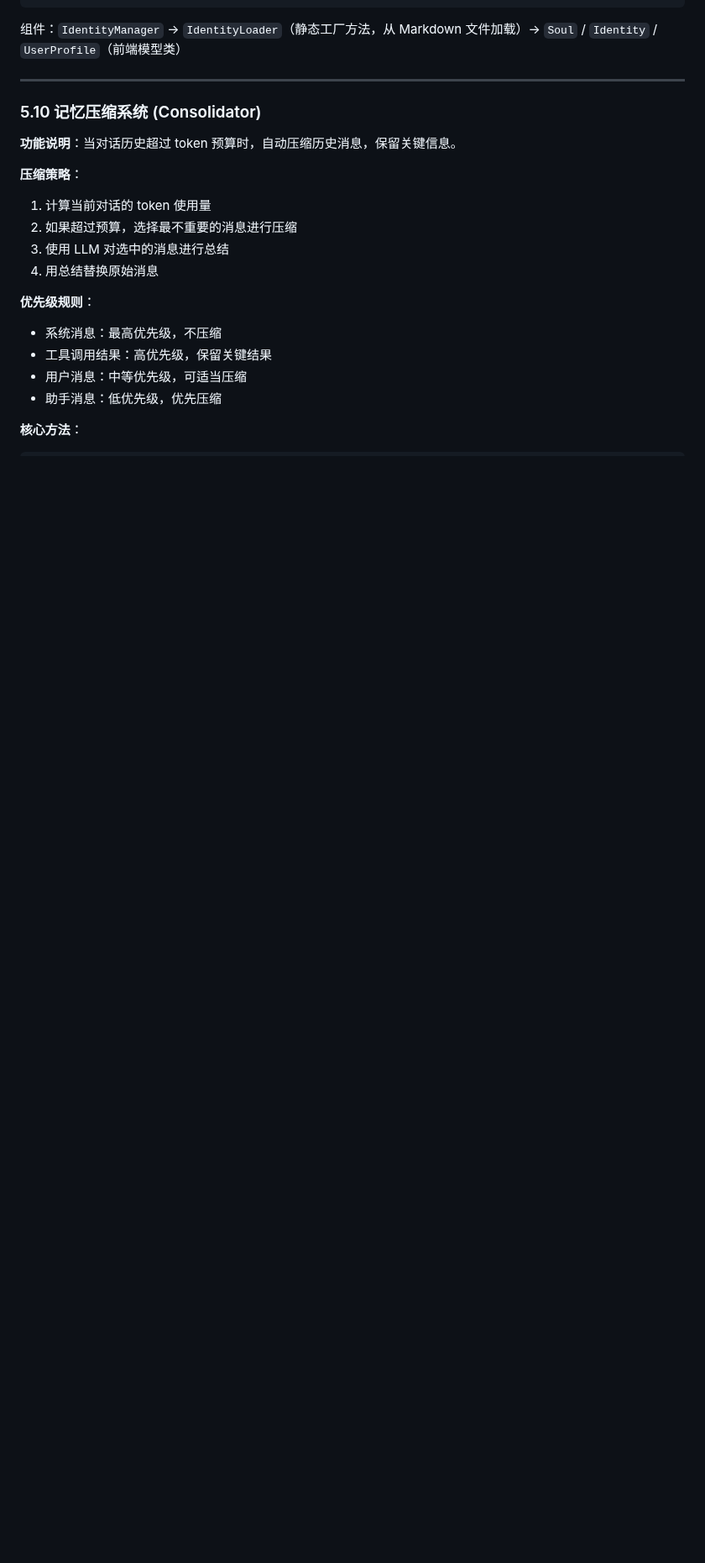
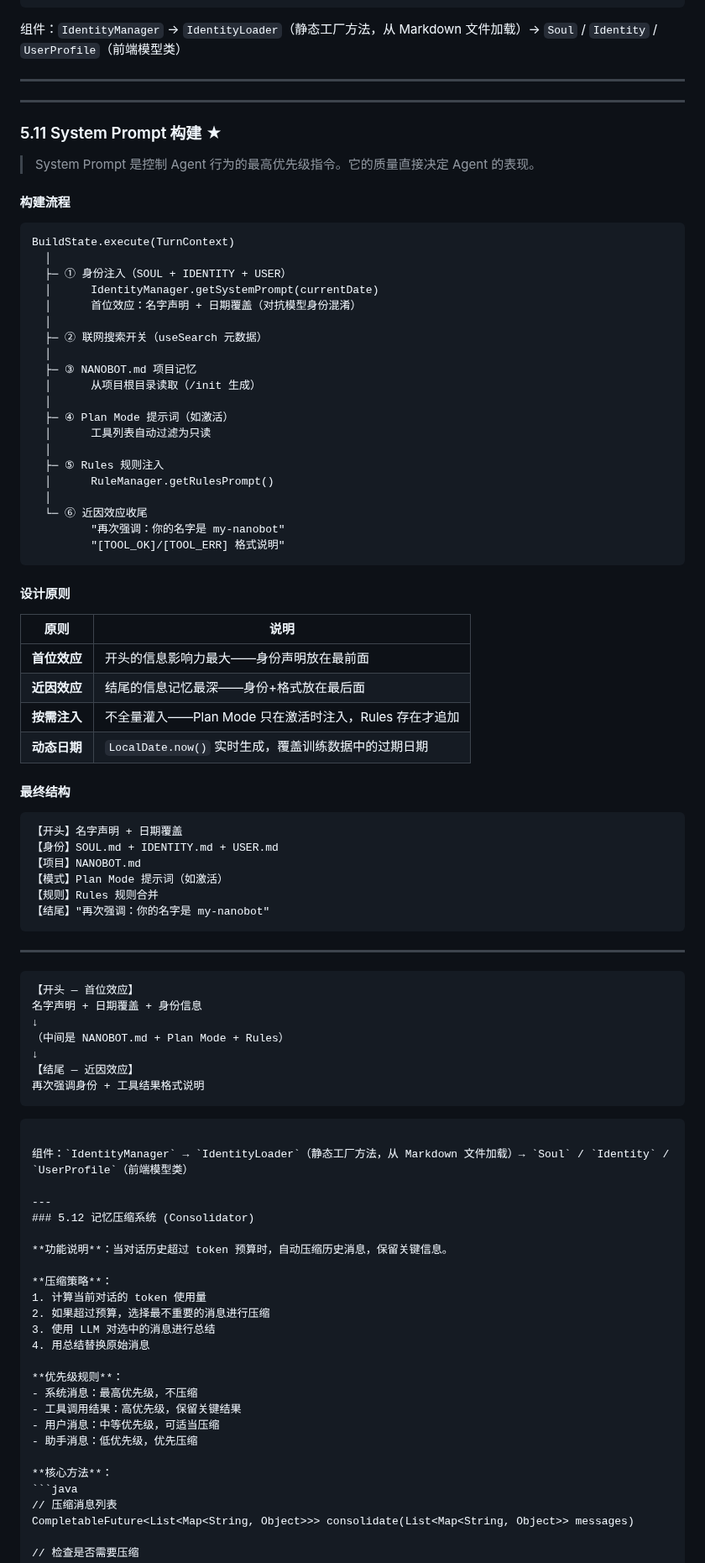
Before and after one commit to ztkyaojiayou/mynanobot-java, a Markdown page: ARCHITECTURE_AND_LEARNING_ROADMAP.md, the part around one of its changes. Shown at 84% size. Rendered like a GitHub page; blank space fills up the shorter version.

Commit message:
docs: 架构说明新增流式输出、工具系统、System Prompt三大核心章节（5.1~5.24，按能跑到跑得好排序）

````diff
--- a/ARCHITECTURE_AND_LEARNING_ROADMAP.md
+++ b/ARCHITECTURE_AND_LEARNING_ROADMAP.md
@@ -1749,7 +1829,74 @@ getSystemPrompt(currentDate) =
 组件：`IdentityManager` → `IdentityLoader`（静态工厂方法，从 Markdown 文件加载）→ `Soul` / `Identity` / `UserProfile`（前端模型类）
 
 ---
-### 5.10 记忆压缩系统 (Consolidator)
+
+---
+
+### 5.11 System Prompt 构建 ★
+
+> System Prompt 是控制 Agent 行为的最高优先级指令。它的质量直接决定 Agent 的表现。
+
+#### 构建流程
+
+```
+BuildState.execute(TurnContext)
+  │
+  ├─ ① 身份注入（SOUL + IDENTITY + USER）
+  │      IdentityManager.getSystemPrompt(currentDate)
+  │      首位效应：名字声明 + 日期覆盖（对抗模型身份混淆）
+  │
+  ├─ ② 联网搜索开关（useSearch 元数据）
+  │
+  ├─ ③ NANOBOT.md 项目记忆
+  │      从项目根目录读取（/init 生成）
+  │
+  ├─ ④ Plan Mode 提示词（如激活）
+  │      工具列表自动过滤为只读
+  │
+  ├─ ⑤ Rules 规则注入
+  │      RuleManager.getRulesPrompt()
+  │
+  └─ ⑥ 近因效应收尾
+         "再次强调：你的名字是 my-nanobot"
+         "[TOOL_OK]/[TOOL_ERR] 格式说明"
+```
+
+#### 设计原则
+
+| 原则 | 说明 |
+|------|------|
+| **首位效应** | 开头的信息影响力最大——身份声明放在最前面 |
+| **近因效应** | 结尾的信息记忆最深——身份+格式放在最后面 |
+| **按需注入** | 不全量灌入——Plan Mode 只在激活时注入，Rules 存在才追加 |
+| **动态日期** | `LocalDate.now()` 实时生成，覆盖训练数据中的过期日期 |
+
+#### 最终结构
+
+```
+【开头】名字声明 + 日期覆盖
+【身份】SOUL.md + IDENTITY.md + USER.md
+【项目】NANOBOT.md
+【模式】Plan Mode 提示词（如激活）
+【规则】Rules 规则合并
+【结尾】"再次强调：你的名字是 my-nanobot"
+```
+
+---
+
+
+    【开头 — 首位效应】
+    名字声明 + 日期覆盖 + 身份信息
+    ↓
+    （中间是 NANOBOT.md + Plan Mode + Rules）
+    ↓
+    【结尾 — 近因效应】
+    再次强调身份 + 工具结果格式说明
+```
+
+组件：`IdentityManager` → `IdentityLoader`（静态工厂方法，从 Markdown 文件加载）→ `Soul` / `Identity` / `UserProfile`（前端模型类）
+
+---
+### 5.12 记忆压缩系统 (Consolidator)
 
 **功能说明**：当对话历史超过 token 预算时，自动压缩历史消息，保留关键信息。
 
````
Also changed, not shown: other parts of ARCHITECTURE_AND_LEARNING_ROADMAP.md (+146 -66 lines).
